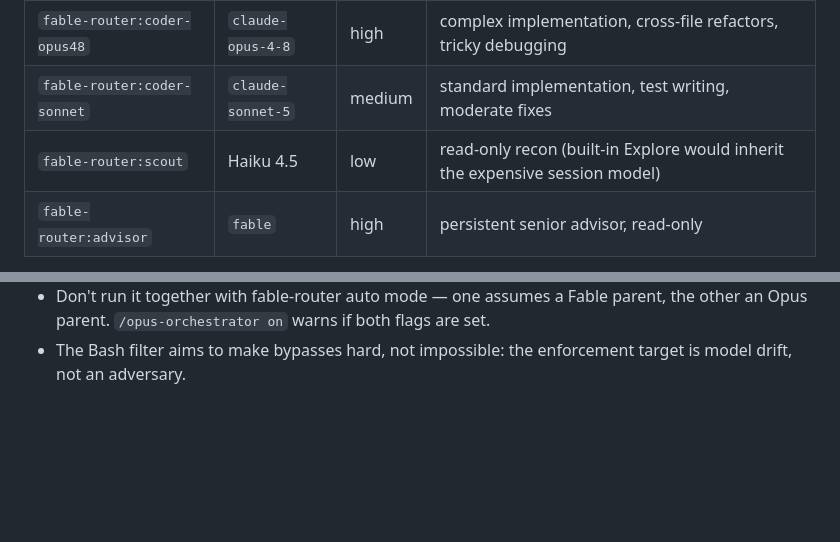
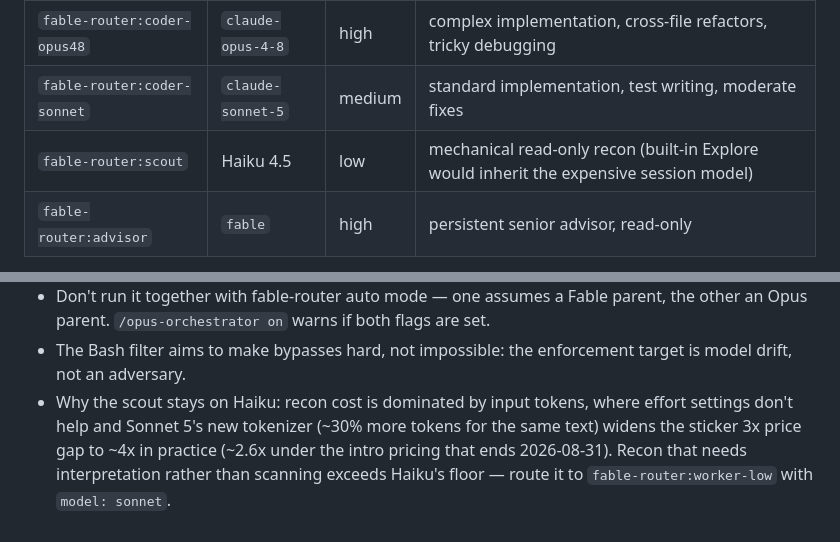
Before and after one commit to KyongSik-Yoon/baton, a Markdown page: README.md, 2 parts joined by grey strips. GitHub-like rendering; blank space fills up the shorter version.

```diff
--- a/README.md
+++ b/README.md
@@ -65,7 +65,7 @@ Implementation goes to workers pinned by frontmatter model ID, so the tiers hold
 | --- | --- | --- | --- |
 | `fable-router:coder-opus48` | `claude-opus-4-8` | high | complex implementation, cross-file refactors, tricky debugging |
 | `fable-router:coder-sonnet` | `claude-sonnet-5` | medium | standard implementation, test writing, moderate fixes |
-| `fable-router:scout` | Haiku 4.5 | low | read-only recon (built-in Explore would inherit the expensive session model) |
+| `fable-router:scout` | Haiku 4.5 | low | mechanical read-only recon (built-in Explore would inherit the expensive session model) |
 | `fable-router:advisor` | `fable` | high | persistent senior advisor, read-only |
 
 Fable is consulted only at mandatory triggers (architecture decisions, twice-failed validation after a tier escalation, conflicting evidence, final review of high-consequence changes), as **one persistent advisor agent** continued via SendMessage rather than respawned per question. With `advisor=none` — e.g. once your Fable quota is spent — the triggers resolve via AskUserQuestion instead.
@@ -83,3 +83,4 @@ Notes:
 - Requires the plugin install (hooks). Manual installs must wire `orchestrator-guard.sh` (PreToolUse, matcher `Write|Edit|NotebookEdit|Bash`) and `orchestrator-mode.sh` (UserPromptSubmit) in settings themselves.
 - Don't run it together with fable-router auto mode — one assumes a Fable parent, the other an Opus parent. `/opus-orchestrator on` warns if both flags are set.
 - The Bash filter aims to make bypasses hard, not impossible: the enforcement target is model drift, not an adversary.
+- Why the scout stays on Haiku: recon cost is dominated by input tokens, where effort settings don't help and Sonnet 5's new tokenizer (~30% more tokens for the same text) widens the sticker 3x price gap to ~4x in practice (~2.6x under the intro pricing that ends 2026-08-31). Recon that needs interpretation rather than scanning exceeds Haiku's floor — route it to `fable-router:worker-low` with `model: sonnet`.
```
Also changed, not shown: README.ko.md (+2 -1 lines), skills/opus-orchestrator/SKILL.md (+1 -1 lines).
